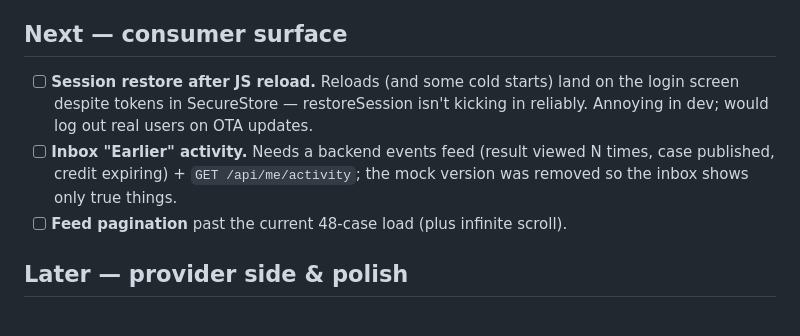
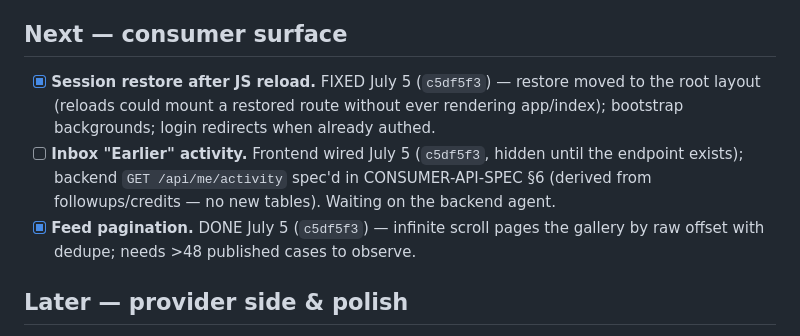
Before and after one commit to john-razzano/veriba-frontend, a Markdown page: TODO.md, the part around the change. Drawn GitHub-style.

Commit message:
TODO: session restore + pagination done; activity awaiting backend
Co-Authored-By: Claude Fable 5 <noreply@anthropic.com>

```diff
--- a/TODO.md
+++ b/TODO.md
@@ -22,13 +22,14 @@ Test accounts: member `member2@veriba.app` / `supersecret1` · provider
 
 ## Next — consumer surface
 
-- [ ] **Session restore after JS reload.** Reloads (and some cold starts) land on the
-  login screen despite tokens in SecureStore — restoreSession isn't kicking in
-  reliably. Annoying in dev; would log out real users on OTA updates.
-- [ ] **Inbox "Earlier" activity.** Needs a backend events feed (result viewed N
-  times, case published, credit expiring) + `GET /api/me/activity`; the mock version
-  was removed so the inbox shows only true things.
-- [ ] **Feed pagination** past the current 48-case load (plus infinite scroll).
+- [x] **Session restore after JS reload.** FIXED July 5 (`c5df5f3`) — restore moved to
+  the root layout (reloads could mount a restored route without ever rendering
+  app/index); bootstrap backgrounds; login redirects when already authed.
+- [ ] **Inbox "Earlier" activity.** Frontend wired July 5 (`c5df5f3`, hidden until the
+  endpoint exists); backend `GET /api/me/activity` spec'd in CONSUMER-API-SPEC §6
+  (derived from followups/credits — no new tables). Waiting on the backend agent.
+- [x] **Feed pagination.** DONE July 5 (`c5df5f3`) — infinite scroll pages the gallery
+  by raw offset with dedupe; needs >48 published cases to observe.
 
 ## Later — provider side & polish
 
```
